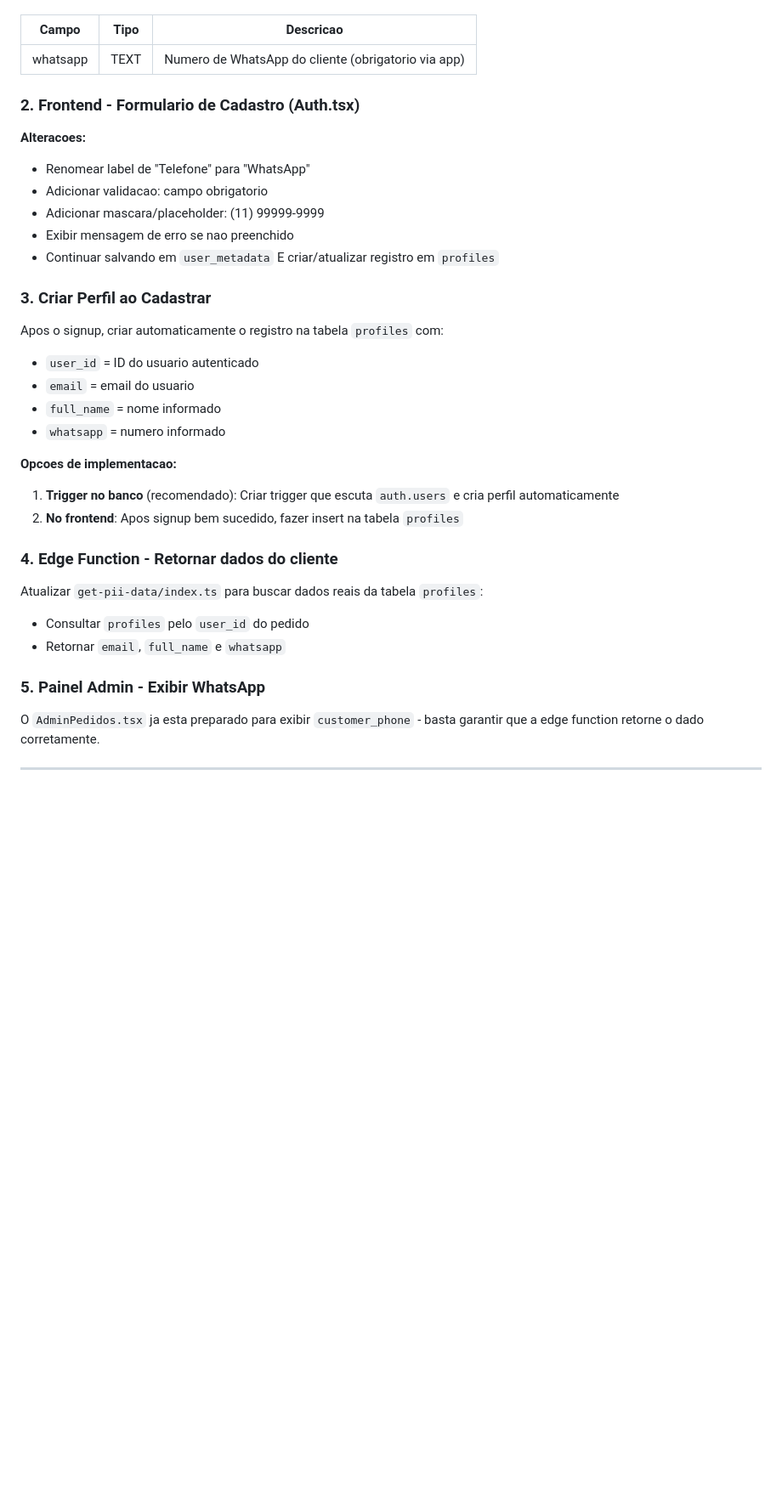
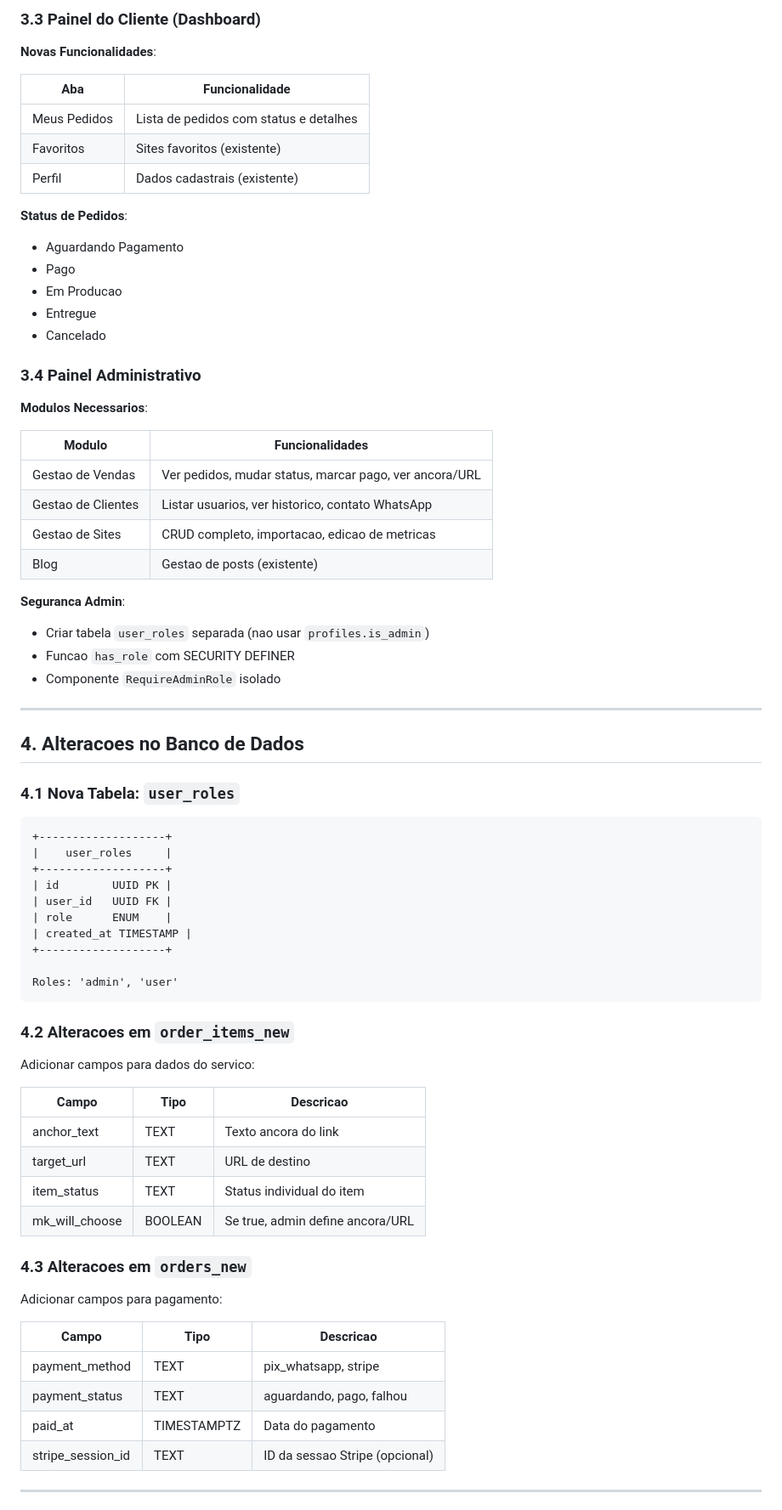
Before and after one commit to marconez777/seo-semantic-masterclass, a Markdown page: .lovable/plan.md, the part around one of its changes. Shown at 85% size. Drawn GitHub-style; blank space fills up the shorter version.

Commit message:
Updated plan file
Edited UI in Lovable

````diff
--- a/.lovable/plan.md
+++ b/.lovable/plan.md
@@ -16,38 +65,76 @@ Adicionar nova coluna na tabela `profiles`:
+### 3.3 Painel do Cliente (Dashboard)
+
+**Novas Funcionalidades**:
+
+| Aba | Funcionalidade |
+|-----|----------------|
+| Meus Pedidos | Lista de pedidos com status e detalhes |
+| Favoritos | Sites favoritos (existente) |
+| Perfil | Dados cadastrais (existente) |
+
+**Status de Pedidos**:
+- Aguardando Pagamento
+- Pago
+- Em Producao
+- Entregue
+- Cancelado
+
+### 3.4 Painel Administrativo
+
+**Modulos Necessarios**:
+
+| Modulo | Funcionalidades |
+|--------|-----------------|
+| Gestao de Vendas | Ver pedidos, mudar status, marcar pago, ver ancora/URL |
+| Gestao de Clientes | Listar usuarios, ver historico, contato WhatsApp |
+| Gestao de Sites | CRUD completo, importacao, edicao de metricas |
+| Blog | Gestao de posts (existente) |
+
+**Seguranca Admin**:
+- Criar tabela `user_roles` separada (nao usar `profiles.is_admin`)
+- Funcao `has_role` com SECURITY DEFINER
+- Componente `RequireAdminRole` isolado
+
+---
+
+## 4. Alteracoes no Banco de Dados
+
+### 4.1 Nova Tabela: `user_roles`
+
+```text
++-------------------+
+|    user_roles     |
++-------------------+
+| id        UUID PK |
+| user_id   UUID FK |
+| role      ENUM    |
+| created_at TIMESTAMP |
++-------------------+
+
+Roles: 'admin', 'user'
+```
+
+### 4.2 Alteracoes em `order_items_new`
+
+Adicionar campos para dados do servico:
 
 | Campo | Tipo | Descricao |
 |-------|------|-----------|
-| whatsapp | TEXT | Numero de WhatsApp do cliente (obrigatorio via app) |
+| anchor_text | TEXT | Texto ancora do link |
+| target_url | TEXT | URL de destino |
+| item_status | TEXT | Status individual do item |
+| mk_will_choose | BOOLEAN | Se true, admin define ancora/URL |
 
-### 2. Frontend - Formulario de Cadastro (Auth.tsx)
+### 4.3 Alteracoes em `orders_new`
 
-**Alteracoes:**
-- Renomear label de "Telefone" para "WhatsApp"
-- Adicionar validacao: campo obrigatorio
-- Adicionar mascara/placeholder: (11) 99999-9999
-- Exibir mensagem de erro se nao preenchido
-- Continuar salvando em `user_metadata` E criar/atualizar registro em `profiles`
+Adicionar campos para pagamento:
 
-### 3. Criar Perfil ao Cadastrar
-
-Apos o signup, criar automaticamente o registro na tabela `profiles` com:
-- `user_id` = ID do usuario autenticado
-- `email` = email do usuario
-- `full_name` = nome informado
-- `whatsapp` = numero informado
-
-**Opcoes de implementacao:**
-1. **Trigger no banco** (recomendado): Criar trigger que escuta `auth.users` e cria perfil automaticamente
-2. **No frontend**: Apos signup bem sucedido, fazer insert na tabela `profiles`
-
-### 4. Edge Function - Retornar dados do cliente
-
-Atualizar `get-pii-data/index.ts` para buscar dados reais da tabela `profiles`:
-- Consultar `profiles` pelo `user_id` do pedido
-- Retornar `email`, `full_name` e `whatsapp`
-
-### 5. Painel Admin - Exibir WhatsApp
-
-O `AdminPedidos.tsx` ja esta preparado para exibir `customer_phone` - basta garantir que a edge function retorne o dado corretamente.
+| Campo | Tipo | Descricao |
+|-------|------|-----------|
+| payment_method | TEXT | pix_whatsapp, stripe |
+| payment_status | TEXT | aguardando, pago, falhou |
+| paid_at | TIMESTAMPTZ | Data do pagamento |
+| stripe_session_id | TEXT | ID da sessao Stripe (opcional) |
 
 ---
 
````
Also changed, not shown: other parts of .lovable/plan.md (+283 -119 lines).
